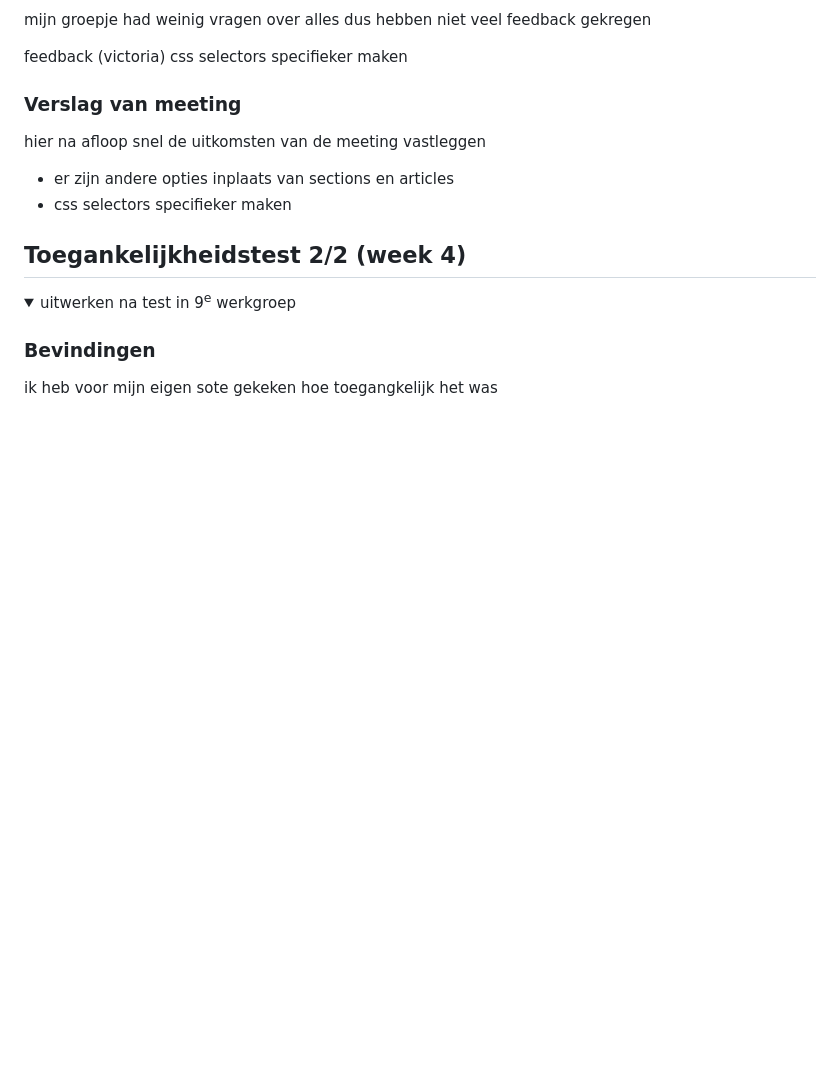
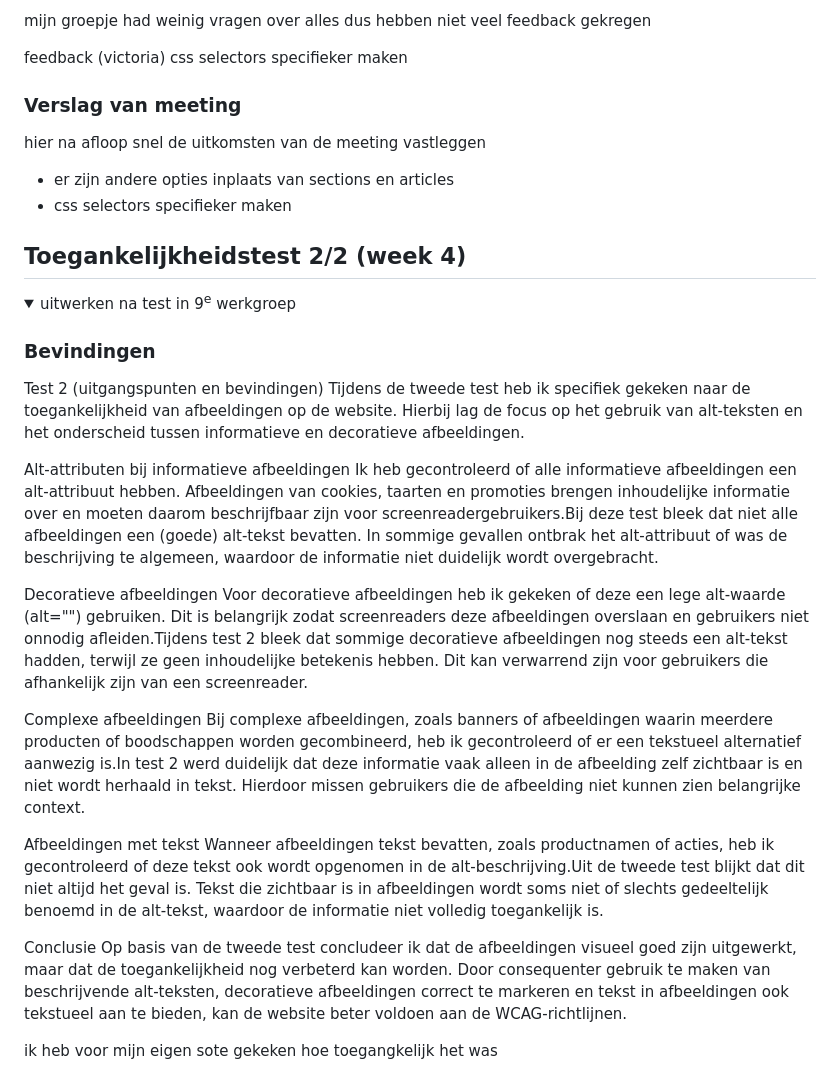
Before and after one commit to Vickyqq1/blokweb, a Markdown page: README.md, the part around one of its changes. Drawn GitHub-style; folded sections open; blank space fills up the shorter version.

```diff
--- a/README.md
+++ b/README.md
@@ -223,6 +223,24 @@ hier na afloop snel de uitkomsten van de meeting vastleggen
 
 ### Bevindingen
 
+Test 2 (uitgangspunten en bevindingen)
+Tijdens de tweede test heb ik specifiek gekeken naar de toegankelijkheid van afbeeldingen op de website. Hierbij lag de focus op het gebruik van alt-teksten en het onderscheid tussen informatieve en decoratieve afbeeldingen.
+
+Alt-attributen bij informatieve afbeeldingen
+Ik heb gecontroleerd of alle informatieve afbeeldingen een alt-attribuut hebben. Afbeeldingen van cookies, taarten en promoties brengen inhoudelijke informatie over en moeten daarom beschrijfbaar zijn voor screenreadergebruikers.Bij deze test bleek dat niet alle afbeeldingen een (goede) alt-tekst bevatten. In sommige gevallen ontbrak het alt-attribuut of was de beschrijving te algemeen, waardoor de informatie niet duidelijk wordt overgebracht.
+
+Decoratieve afbeeldingen
+Voor decoratieve afbeeldingen heb ik gekeken of deze een lege alt-waarde (alt="") gebruiken. Dit is belangrijk zodat screenreaders deze afbeeldingen overslaan en gebruikers niet onnodig afleiden.Tijdens test 2 bleek dat sommige decoratieve afbeeldingen nog steeds een alt-tekst hadden, terwijl ze geen inhoudelijke betekenis hebben. Dit kan verwarrend zijn voor gebruikers die afhankelijk zijn van een screenreader.
+
+Complexe afbeeldingen
+Bij complexe afbeeldingen, zoals banners of afbeeldingen waarin meerdere producten of boodschappen worden gecombineerd, heb ik gecontroleerd of er een tekstueel alternatief aanwezig is.In test 2 werd duidelijk dat deze informatie vaak alleen in de afbeelding zelf zichtbaar is en niet wordt herhaald in tekst. Hierdoor missen gebruikers die de afbeelding niet kunnen zien belangrijke context.
+
+Afbeeldingen met tekst
+Wanneer afbeeldingen tekst bevatten, zoals productnamen of acties, heb ik gecontroleerd of deze tekst ook wordt opgenomen in de alt-beschrijving.Uit de tweede test blijkt dat dit niet altijd het geval is. Tekst die zichtbaar is in afbeeldingen wordt soms niet of slechts gedeeltelijk benoemd in de alt-tekst, waardoor de informatie niet volledig toegankelijk is.
+
+Conclusie
+Op basis van de tweede test concludeer ik dat de afbeeldingen visueel goed zijn uitgewerkt, maar dat de toegankelijkheid nog verbeterd kan worden. Door consequenter gebruik te maken van beschrijvende alt-teksten, decoratieve afbeeldingen correct te markeren en tekst in afbeeldingen ook tekstueel aan te bieden, kan de website beter voldoen aan de WCAG-richtlijnen.
+
 ik heb voor mijn eigen sote gekeken hoe toegangkelijk het was
 
 <img src="readme-images/checklist.png" width="375px" alt="checklist screenreader">
```
Also changed, not shown: other parts of README.md (+0 -2 lines).
